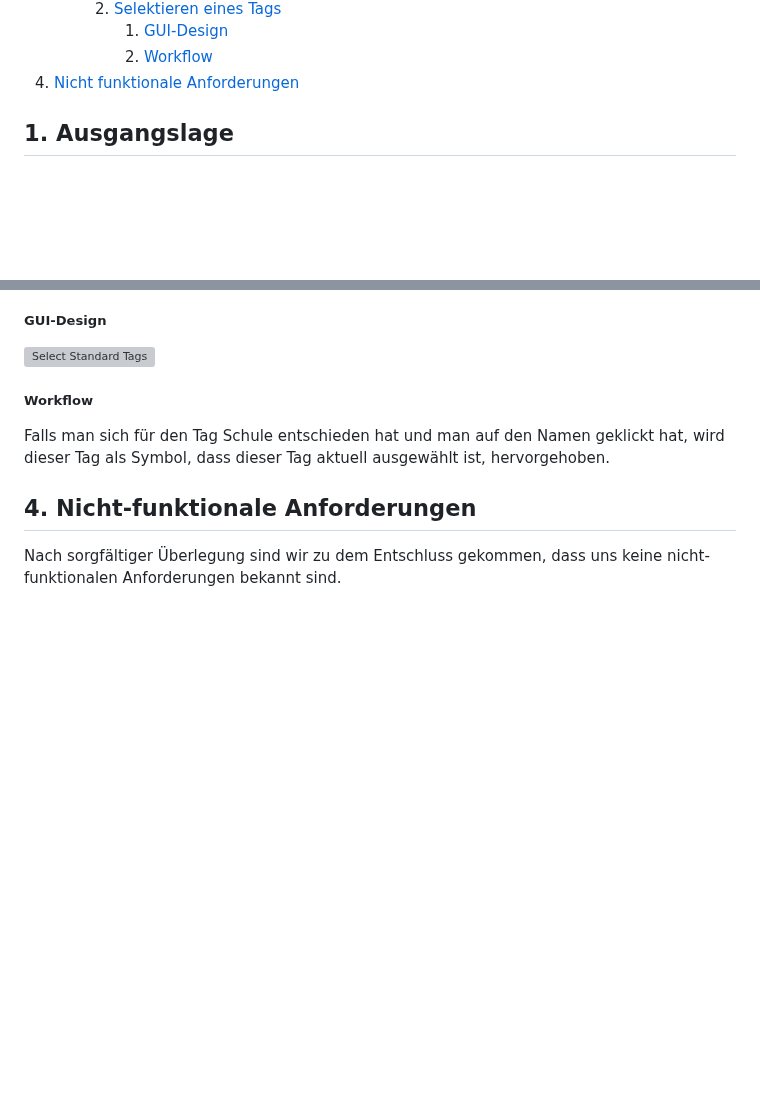
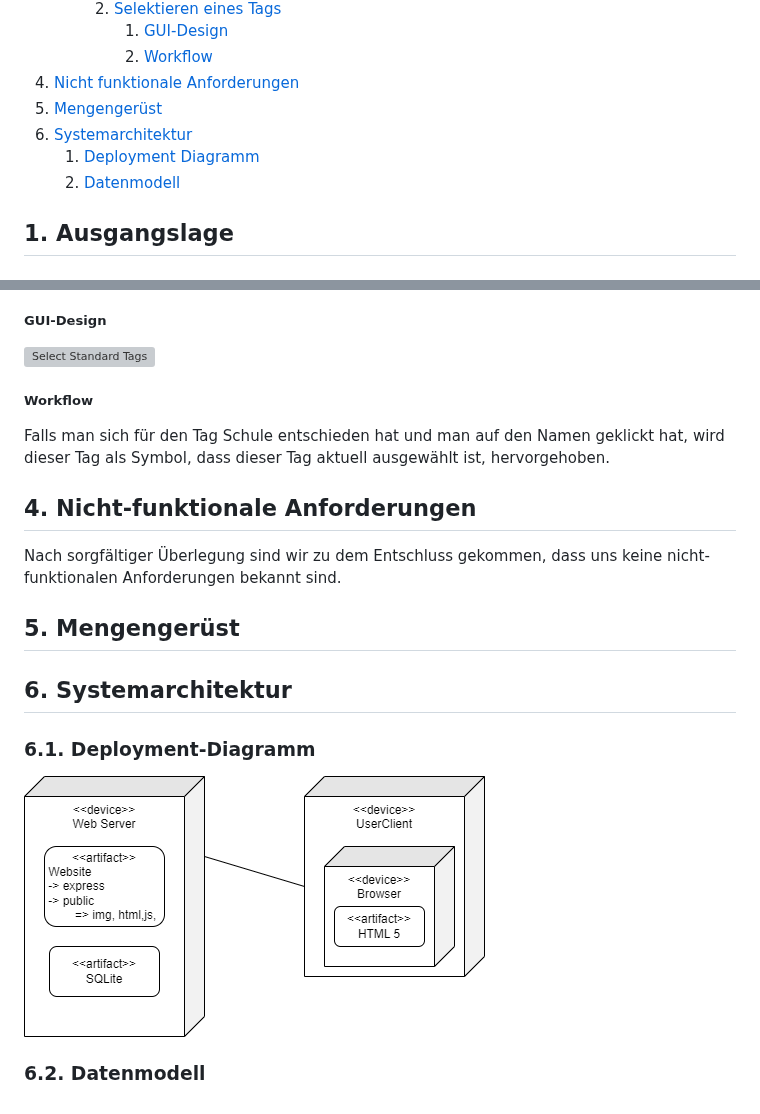
Before and after one commit to 2324-syp-3ahif/Project-LAMP, a Markdown page: README.md, 2 parts joined by grey strips. Rendered like a GitHub page; blank space fills up the shorter version; grey boxes are pictures that could not be loaded.

Commit message:
added deployment diagram to readme

```diff
--- a/README.md
+++ b/README.md
@@ -71,6 +71,10 @@
             1. [GUI-Design](#3821-gui-design)
             2. [Workflow](#3822-workflow)
 4. [Nicht funktionale Anforderungen](#4-nicht-funktionale-anforderungen)
+5. [Mengengerüst](#5-mengengerüst)
+6. [Systemarchitektur](#6-systemarchitektur)
+    1. [Deployment Diagramm](#61-deployment-diagramm)
+    2. [Datenmodell](#62-datenmodell)
 
 ## 1. Ausgangslage
 
@@ -362,3 +366,12 @@ Falls man sich für den Tag Schule entschieden hat und man auf den Namen geklick
 
 ## 4. Nicht-funktionale Anforderungen
 Nach sorgfältiger Überlegung sind wir zu dem Entschluss gekommen, dass uns keine nicht-funktionalen Anforderungen bekannt sind.
+
+## 5. Mengengerüst
+
+## 6. Systemarchitektur
+
+### 6.1. Deployment-Diagramm
+![Deployment Diagramm](./pictures/Deployment_Diagramm.png)
+
+### 6.2. Datenmodell
```
